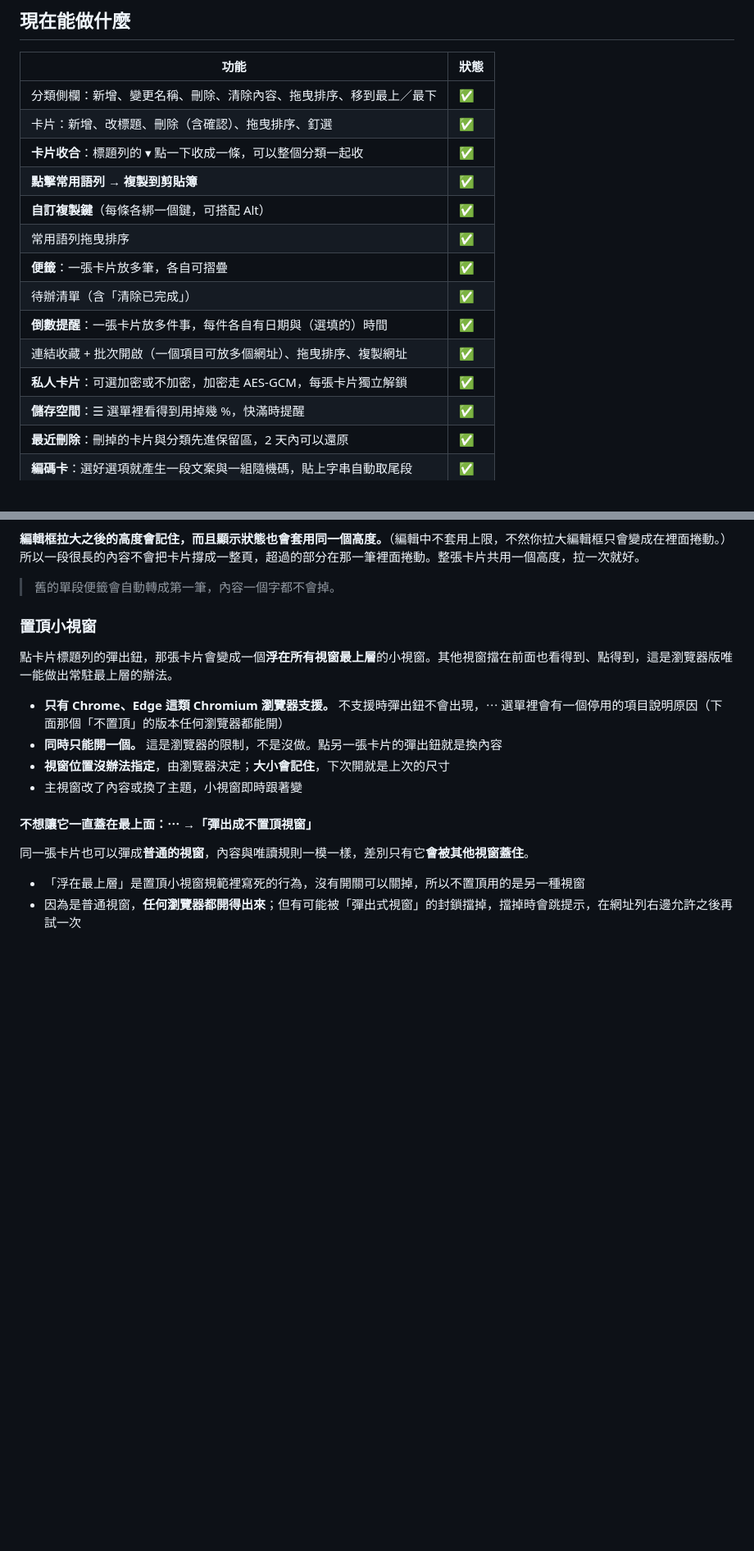
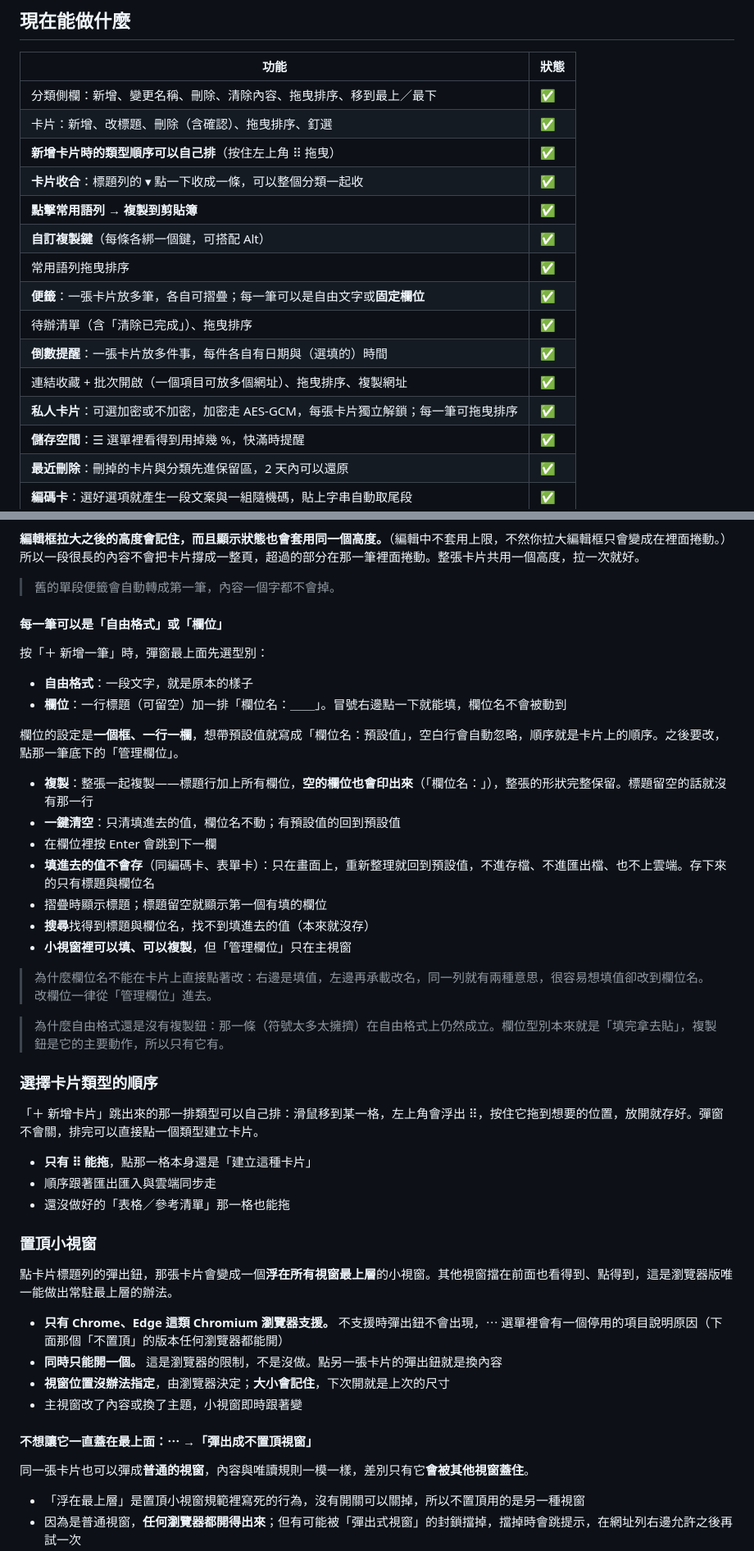
Before and after one commit to KE-RO-RO/Post-1024, a Markdown page: README.md, 2 parts joined by grey strips. Shown at 82% size. Drawn GitHub-style; blank space fills up the shorter version.

Commit message:
Update homepage and README to 260923b (v4.24)

```diff
--- a/README.md
+++ b/README.md
@@ -34,15 +34,16 @@
 |---|---|
 | 分類側欄：新增、變更名稱、刪除、清除內容、拖曳排序、移到最上／最下 | ✅ |
 | 卡片：新增、改標題、刪除（含確認）、拖曳排序、釘選 | ✅ |
+| **新增卡片時的類型順序可以自己排**（按住左上角 ⠿ 拖曳） | ✅ |
 | **卡片收合**：標題列的 ▾ 點一下收成一條，可以整個分類一起收 | ✅ |
 | **點擊常用語列 → 複製到剪貼簿** | ✅ |
 | **自訂複製鍵**（每條各綁一個鍵，可搭配 Alt） | ✅ |
 | 常用語列拖曳排序 | ✅ |
-| **便籤**：一張卡片放多筆，各自可摺疊 | ✅ |
-| 待辦清單（含「清除已完成」） | ✅ |
+| **便籤**：一張卡片放多筆，各自可摺疊；每一筆可以是自由文字或**固定欄位** | ✅ |
+| 待辦清單（含「清除已完成」）、拖曳排序 | ✅ |
 | **倒數提醒**：一張卡片放多件事，每件各自有日期與（選填的）時間 | ✅ |
 | 連結收藏 + 批次開啟（一個項目可放多個網址）、拖曳排序、複製網址 | ✅ |
-| **私人卡片**：可選加密或不加密，加密走 AES-GCM，每張卡片獨立解鎖 | ✅ |
+| **私人卡片**：可選加密或不加密，加密走 AES-GCM，每張卡片獨立解鎖；每一筆可拖曳排序 | ✅ |
 | **儲存空間**：☰ 選單裡看得到用掉幾 %，快滿時提醒 | ✅ |
 | **最近刪除**：刪掉的卡片與分類先進保留區，2 天內可以還原 | ✅ |
 | **編碼卡**：選好選項就產生一段文案與一組隨機碼，貼上字串自動取尾段 | ✅ |
@@ -335,6 +337,35 @@
 
 > 舊的單段便籤會自動轉成第一筆，內容一個字都不會掉。
 
+#### 每一筆可以是「自由格式」或「欄位」
+
+按「＋ 新增一筆」時，彈窗最上面先選型別：
+
+- **自由格式**：一段文字，就是原本的樣子
+- **欄位**：一行標題（可留空）加一排「欄位名：＿＿」。冒號右邊點一下就能填，欄位名不會被動到
+
+欄位的設定是**一個框、一行一欄**，想帶預設值就寫成「欄位名：預設值」，空白行會自動忽略，順序就是卡片上的順序。之後要改，點那一筆底下的「管理欄位」。
+
+- **複製**：整張一起複製——標題行加上所有欄位，**空的欄位也會印出來**（「欄位名：」），整張的形狀完整保留。標題留空的話就沒有那一行
+- **一鍵清空**：只清填進去的值，欄位名不動；有預設值的回到預設值
+- 在欄位裡按 Enter 會跳到下一欄
+- **填進去的值不會存**（同編碼卡、表單卡）：只在畫面上，重新整理就回到預設值，不進存檔、不進匯出檔、也不上雲端。存下來的只有標題與欄位名
+- 摺疊時顯示標題；標題留空就顯示第一個有填的欄位
+- **搜尋**找得到標題與欄位名，找不到填進去的值（本來就沒存）
+- **小視窗裡可以填、可以複製**，但「管理欄位」只在主視窗
+
+> 為什麼欄位名不能在卡片上直接點著改：右邊是填值，左邊再承載改名，同一列就有兩種意思，很容易想填值卻改到欄位名。改欄位一律從「管理欄位」進去。
+
+> 為什麼自由格式還是沒有複製鈕：那一條（符號太多太擁擠）在自由格式上仍然成立。欄位型別本來就是「填完拿去貼」，複製鈕是它的主要動作，所以只有它有。
+
+### 選擇卡片類型的順序
+
+「＋ 新增卡片」跳出來的那一排類型可以自己排：滑鼠移到某一格，左上角會浮出 ⠿，按住它拖到想要的位置，放開就存好。彈窗不會關，排完可以直接點一個類型建立卡片。
+
+- **只有 ⠿ 能拖**，點那一格本身還是「建立這種卡片」
+- 順序跟著匯出匯入與雲端同步走
+- 還沒做好的「表格／參考清單」那一格也能拖
+
 ### 置頂小視窗
 
 點卡片標題列的彈出鈕，那張卡片會變成一個**浮在所有視窗最上層**的小視窗。其他視窗擋在前面也看得到、點得到，這是瀏覽器版唯一能做出常駐最上層的辦法。
```
Also changed, not shown: other parts of README.md (+11 -4 lines).
